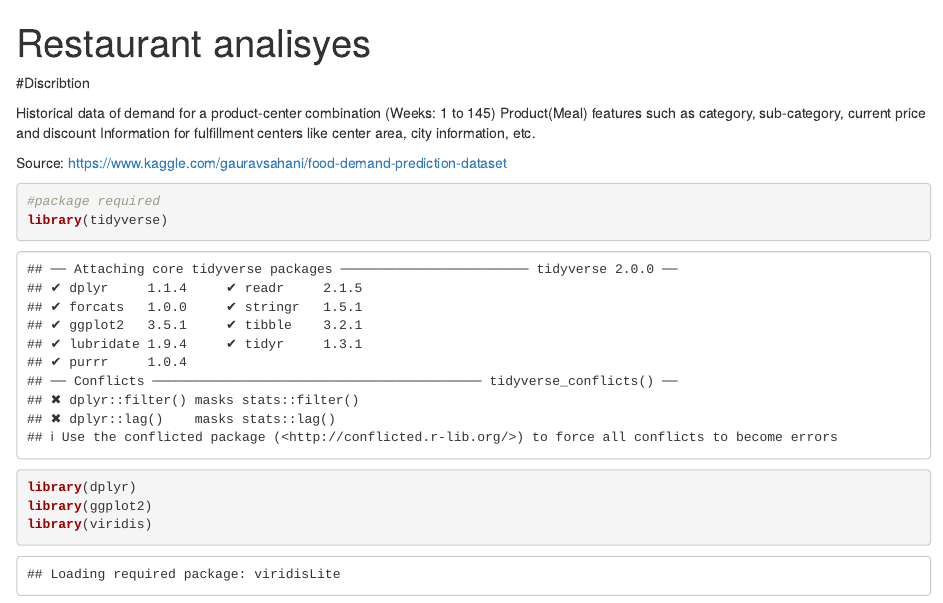
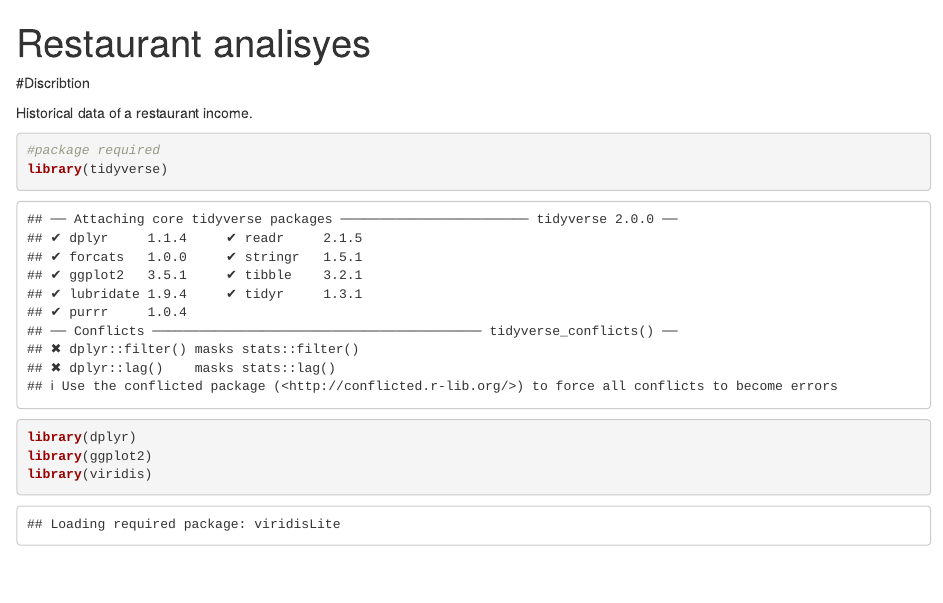
Before and after one commit to Amjad-Alt/DS_Reataurant_ST, an R Markdown document (Restaurant analysis.Rmd): the page in a window 1100 px wide, from its top. Rendered offline with R 4.5, knitr and Pandoc, with nearby package versions; some code elsewhere in the file could not run offline.

Commit message:
Change Discribtion

````diff
--- a/Restaurant analysis.Rmd
+++ b/Restaurant analysis.Rmd
@@ -4,12 +4,7 @@ output: html_document
 ---
 #Discribtion
 
-Historical data of demand for a product-center combination (Weeks: 1 to 145)
-Product(Meal) features such as category, sub-category, current price and discount
-Information for fulfillment centers like center area, city information, etc.
-
-Source:
-https://www.kaggle.com/gauravsahani/food-demand-prediction-dataset
+Historical data of a restaurant income.
 
 ```{r}
 #package required
````
